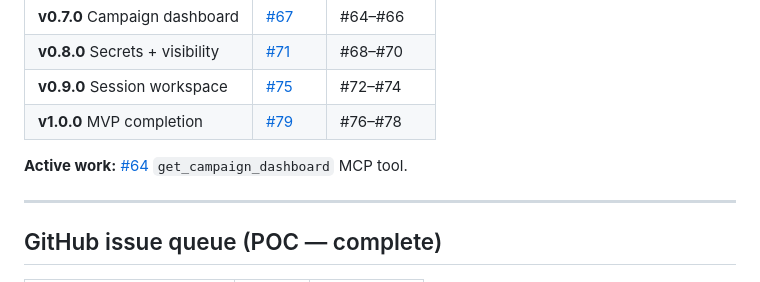
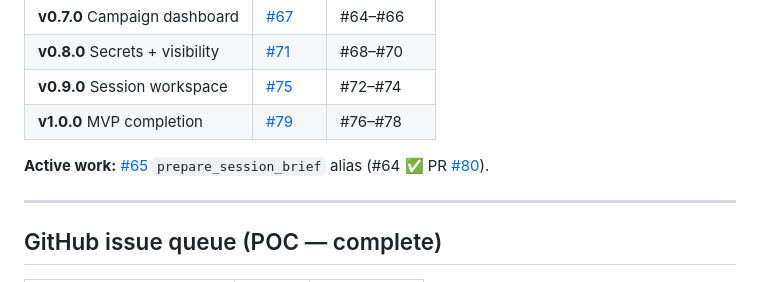
Before and after one commit to Bmsandoval/worldkeep, a Markdown page: HANDOFF.md, the part around the change. Rendered like a GitHub page.

Commit message:
Mark #64 complete in handoff after dashboard merge.
Co-authored-by: Cursor <cursoragent@cursor.com>

```diff
--- a/HANDOFF.md
+++ b/HANDOFF.md
@@ -59,7 +59,7 @@ POC sub-issues **#23–#44** merged on `develop` (PRs #46–#62). MVP queue crea
 | **v0.9.0** Session workspace | [#75](https://github.com/Bmsandoval/worldkeep/issues/75) | #72–#74 |
 | **v1.0.0** MVP completion | [#79](https://github.com/Bmsandoval/worldkeep/issues/79) | #76–#78 |
 
-**Active work:** [#64](https://github.com/Bmsandoval/worldkeep/issues/64) `get_campaign_dashboard` MCP tool.
+**Active work:** [#65](https://github.com/Bmsandoval/worldkeep/issues/65) `prepare_session_brief` alias (#64 ✅ PR [#80](https://github.com/Bmsandoval/worldkeep/pull/80)).
 
 ---
 
```
